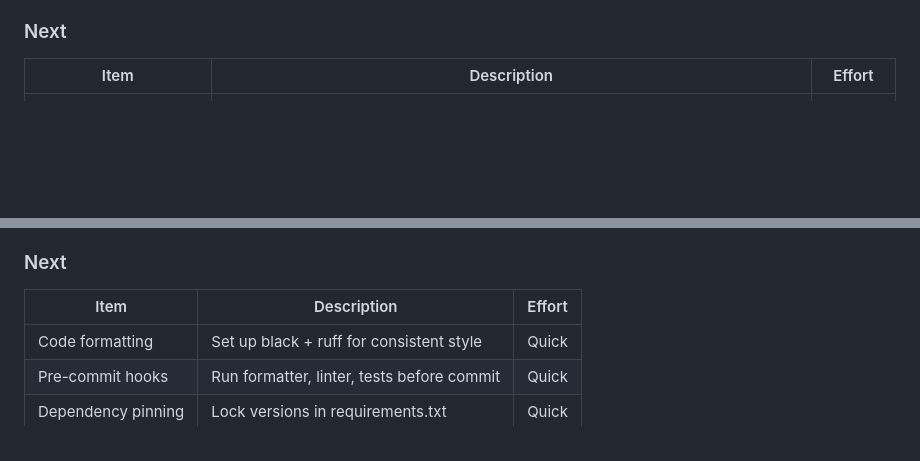
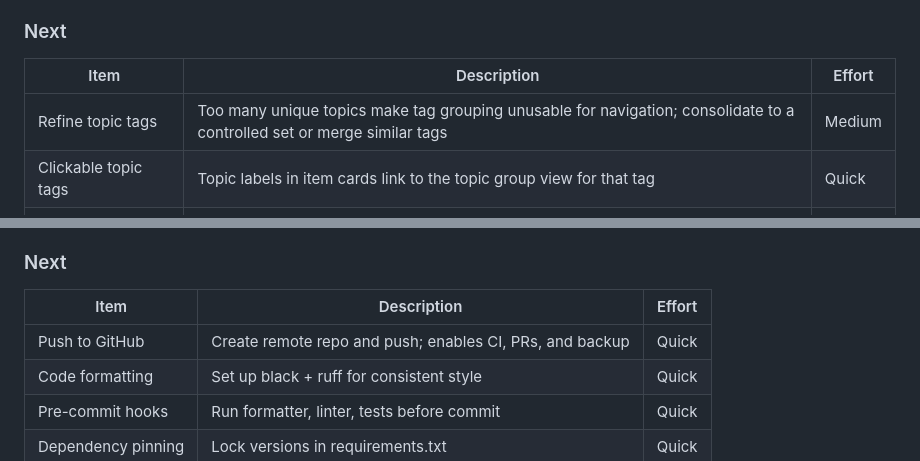
Before and after one commit to ggrohwin/YTDigest, a Markdown page: ROADMAP.md, 2 parts joined by grey strips. Drawn GitHub-style; blank space fills up the shorter version.

Commit message:
Add roadmap items: refine topics, clickable tags, push to GitHub
Co-Authored-By: Claude Opus 4.6 <noreply@anthropic.com>

```diff
--- a/ROADMAP.md
+++ b/ROADMAP.md
@@ -17,6 +17,8 @@ _Empty - ready for next task_
 ### Next
 | Item | Description | Effort |
 |------|-------------|--------|
+| Refine topic tags | Too many unique topics make tag grouping unusable for navigation; consolidate to a controlled set or merge similar tags | Medium |
+| Clickable topic tags | Topic labels in item cards link to the topic group view for that tag | Quick |
 | Favorites list | Save items to a favorites collection; dedicated view to revisit liked/starred content | Medium |
 | Chat with transcript | Ask questions about a video while watching; send transcript + question to Claude | Medium |
 | Retry failed transcripts | Button or automatic retry for rate-limited videos after cooldown | Quick |
@@ -47,6 +49,7 @@ _Empty - ready for next task_
 ### Next
 | Item | Description | Effort |
 |------|-------------|--------|
+| Push to GitHub | Create remote repo and push; enables CI, PRs, and backup | Quick |
 | Code formatting | Set up black + ruff for consistent style | Quick |
 | Pre-commit hooks | Run formatter, linter, tests before commit | Quick |
 | Dependency pinning | Lock versions in requirements.txt | Quick |
```
